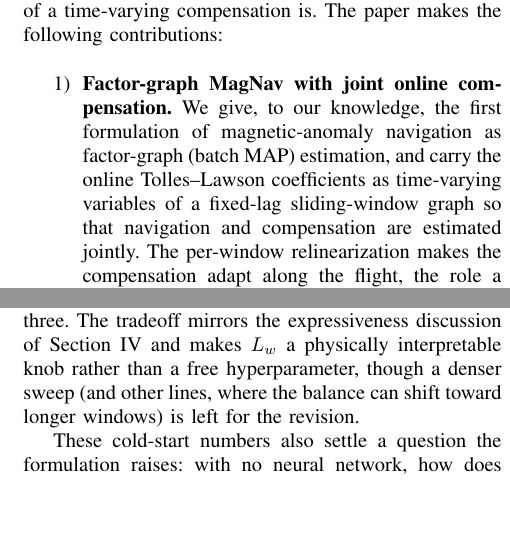
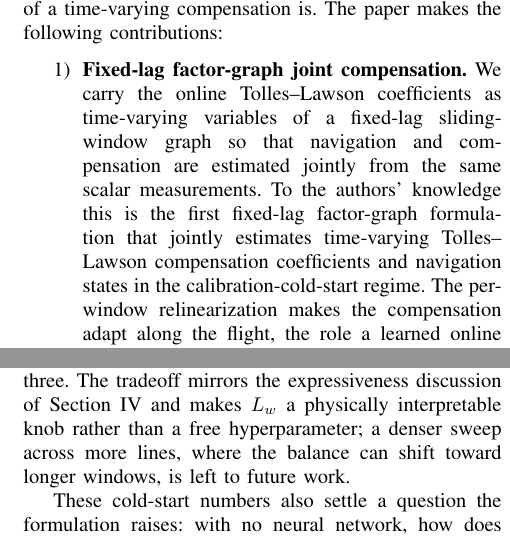
Before and after one commit to cinco125-source/MagNav, a LaTeX paper (paper/taes_fgo_magnav.tex): two parts of the columns of pages 4 and 11 of 17, joined at a grey line, cut so that both start at the same text, the shorter picture padded with empty space. Compiled offline with pdfLaTeX.

Commit message:
Address red-team review: narrow first-claim, editorial blockers
- Contribution 1: drop 'first factor-graph MagNav' -> narrow to first
  fixed-lag factor-graph jointly estimating time-varying TL + navigation in
  the calibration-cold-start regime (2025 FGO-MagNav prior work exists)
- remove 'left for the revision' -> 'left to future work'
- Fig 3: remove dangling 'Sec. III-F' reference (no such section)

First batch of red-team fixes; observability re-scope, overlap MC, and
baseline ablation tracked separately.

Co-Authored-By: Claude Opus 4.8 <noreply@anthropic.com>
Claude-Session: https://claude.ai/code/session_01BQFazvTXkXp28SBkwZmzs1

```diff
--- a/paper/taes_fgo_magnav.tex
+++ b/paper/taes_fgo_magnav.tex
@@ -320,14 +320,16 @@ smoother~\cite{rauch1965}, so smoothing per se is not the contribution; the join
 windowed estimation of a time-varying compensation is.
 The paper makes the following contributions:
 \begin{enumerate}
-  \item \textbf{Factor-graph MagNav with joint online compensation.} We give, to our
-        knowledge, the first formulation of magnetic-anomaly navigation as
-        factor-graph (batch MAP) estimation, and carry the online Tolles--Lawson
-        coefficients as time-varying variables of a fixed-lag sliding-window graph so
-        that navigation and compensation are estimated jointly. The per-window
-        relinearization makes the compensation adapt along the flight, the role a
-        learned online model plays in the competing filter, while the graph keeps
-        every quantity an explicit, physically interpretable state.
+  \item \textbf{Fixed-lag factor-graph joint compensation.} We carry the online
+        Tolles--Lawson coefficients as time-varying variables of a fixed-lag
+        sliding-window graph so that navigation and compensation are estimated jointly
+        from the same scalar measurements. To the authors' knowledge this is the first
+        fixed-lag factor-graph formulation that jointly estimates time-varying
+        Tolles--Lawson compensation coefficients and navigation states in the
+        calibration-cold-start regime. The per-window relinearization makes the
+        compensation adapt along the flight, the role a learned online model plays in
+        the competing filter, while the graph keeps every quantity an explicit,
+        physically interpretable state.
   \item \textbf{Exact joint-observability condition.} We prove a necessary and
         sufficient linear-algebraic condition under which the aircraft position
         and the compensation coefficients are jointly observable from the
@@ -1016,8 +1018,8 @@ Fig.~\ref{fig:winlen} plots DRMS at the three lengths evaluated on this line: th
 batch cannot track their drift, and the \SI{5}{\minute} window is the best of the
 three. The tradeoff mirrors the expressiveness discussion of
 Section~\ref{sec:observability} and makes $L_w$ a physically interpretable knob
-rather than a free hyperparameter, though a denser sweep (and other lines, where
-the balance can shift toward longer windows) is left for the revision.
+rather than a free hyperparameter; a denser sweep across more lines, where the
+balance can shift toward longer windows, is left to future work.
 
 \begin{figure}[t]
 \centering
```
Also changed, not shown: 1 other file.
